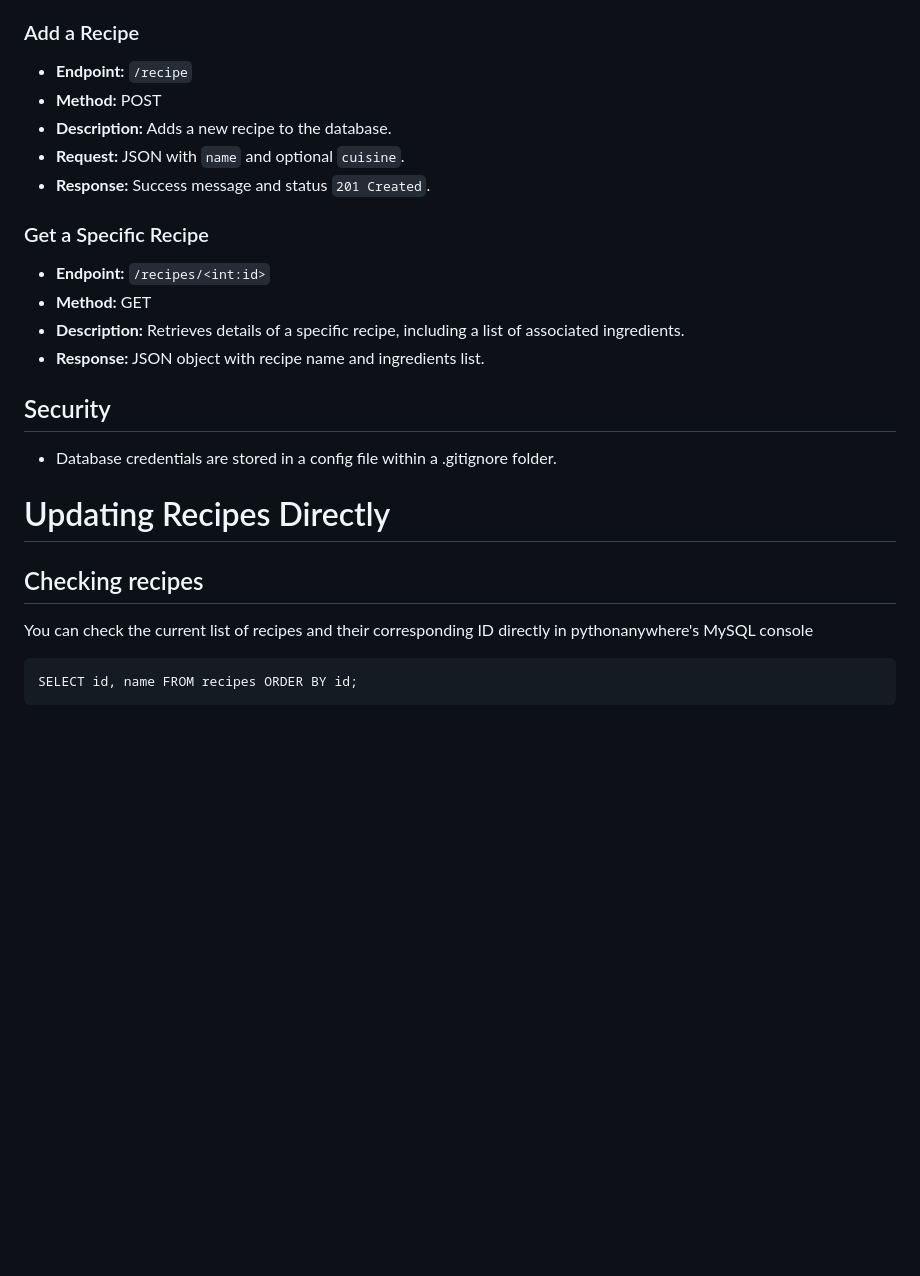
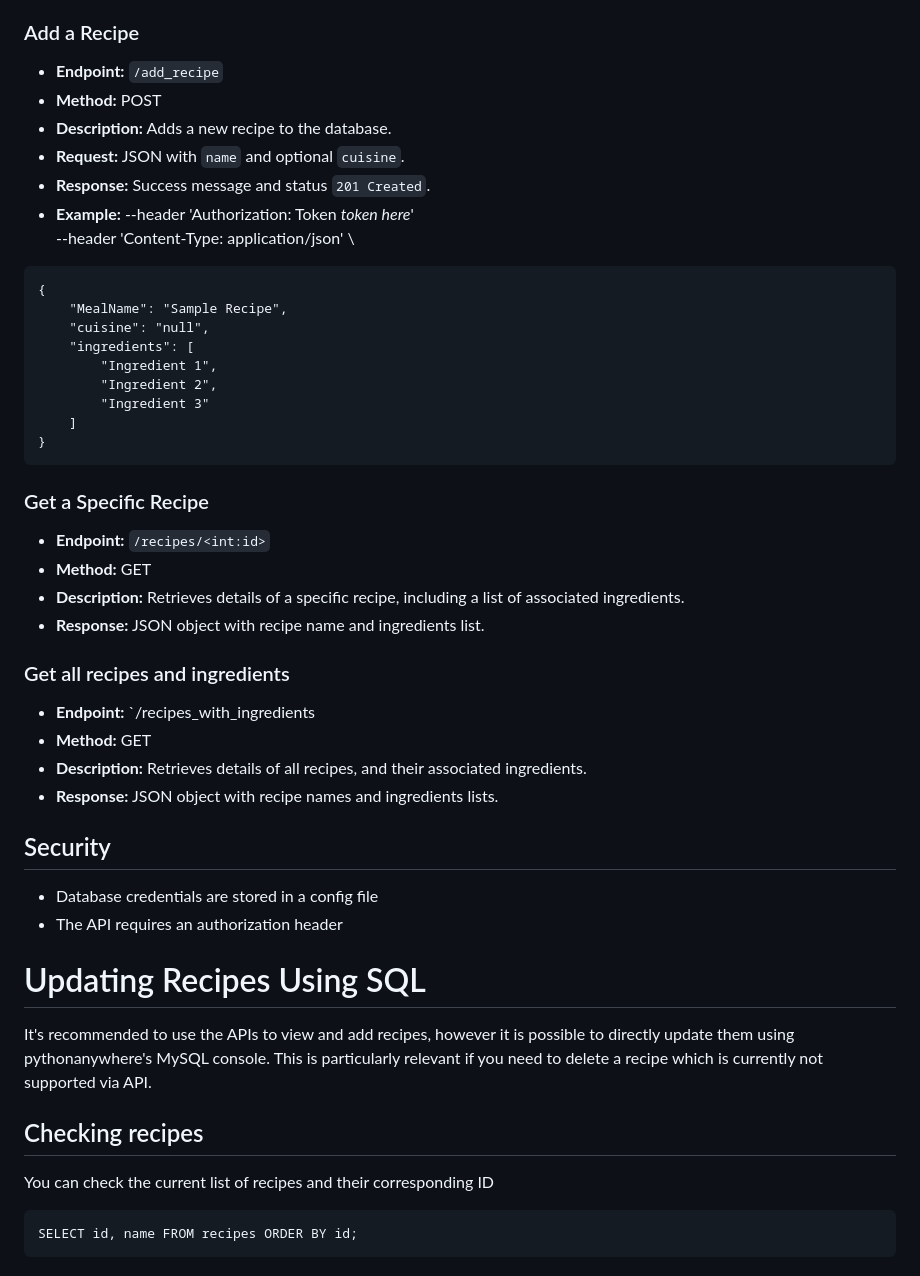
Before and after one commit to marcuu/manner, a Markdown page: README.md, the part around the change. GitHub-like rendering; blank space fills up the shorter version.

Commit message:
Adding new API endpoints to readme
Added GET /recipes_with_ingredients and improved general instructions throughout readme

````diff
--- a/README.md
+++ b/README.md
@@ -85,11 +85,26 @@ The Flask Recipes API provides functionalities to manage and retrieve recipes an
 
 ### Add a Recipe
 
-- **Endpoint:** `/recipe`
+- **Endpoint:** `/add_recipe`
 - **Method:** POST
 - **Description:** Adds a new recipe to the database.
 - **Request:** JSON with `name` and optional `cuisine`.
 - **Response:** Success message and status `201 Created`.
+- **Example:**
+--header 'Authorization: Token _token here_' \
+--header 'Content-Type: application/json' \
+```
+{
+    "MealName": "Sample Recipe",
+    "cuisine": "null",
+    "ingredients": [
+        "Ingredient 1",
+        "Ingredient 2",
+        "Ingredient 3"
+    ]
+}
+```
+
 
 ### Get a Specific Recipe
 
@@ -98,15 +113,26 @@ The Flask Recipes API provides functionalities to manage and retrieve recipes an
 - **Description:** Retrieves details of a specific recipe, including a list of associated ingredients.
 - **Response:** JSON object with recipe name and ingredients list.
 
+
+### Get all recipes and ingredients
+
+- **Endpoint:** `/recipes_with_ingredients
+- **Method:** GET
+- **Description:** Retrieves details of all recipes, and their associated ingredients.
+- **Response:** JSON object with recipe names and ingredients lists.
+
 ## Security
 
-- Database credentials are stored in a config file within a .gitignore folder.
+- Database credentials are stored in a config file
+- The API requires an authorization header
 
-# Updating Recipes Directly
+# Updating Recipes Using SQL
+
+It's recommended to use the APIs to view and add recipes, however it is possible to directly update them using pythonanywhere's MySQL console. This is particularly relevant if you need to delete a recipe which is currently not supported via API.
 
 ## Checking recipes
 
-You can check the current list of recipes and their corresponding ID directly in pythonanywhere's MySQL console
+You can check the current list of recipes and their corresponding ID
 ```
 SELECT id, name FROM recipes ORDER BY id;
 ```
````
